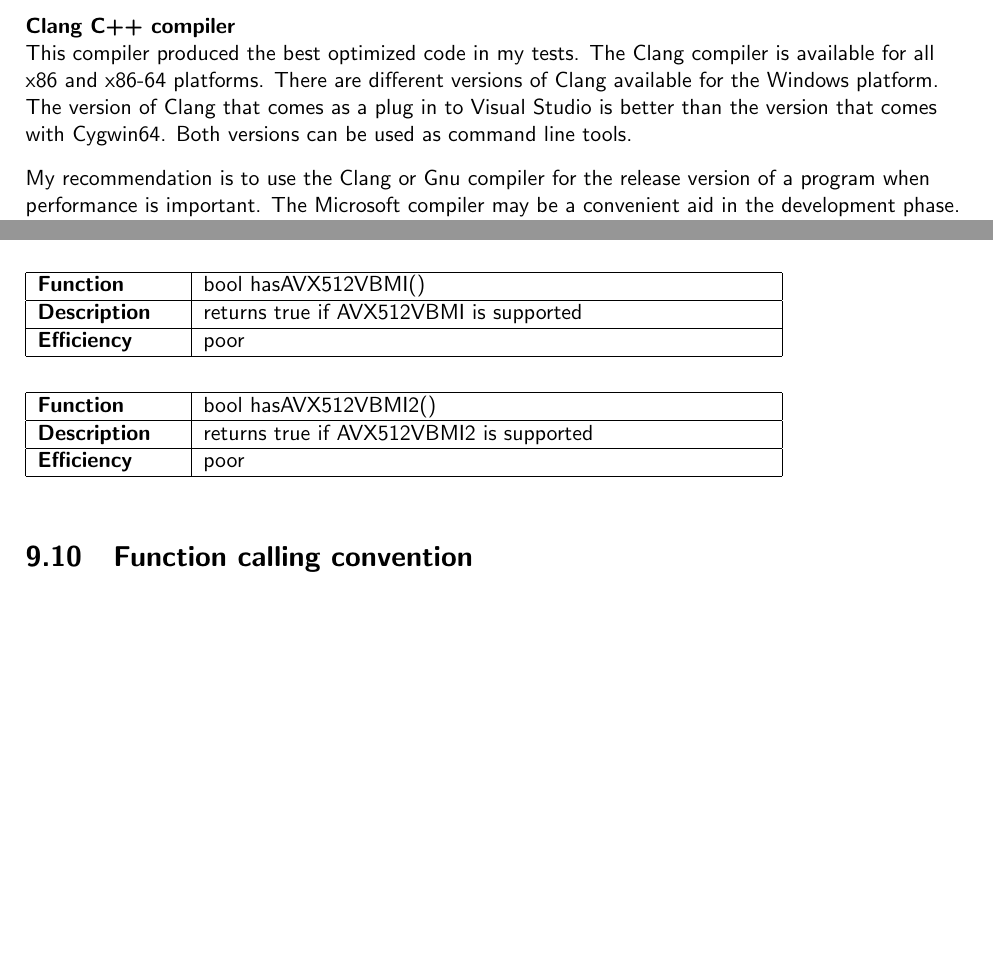
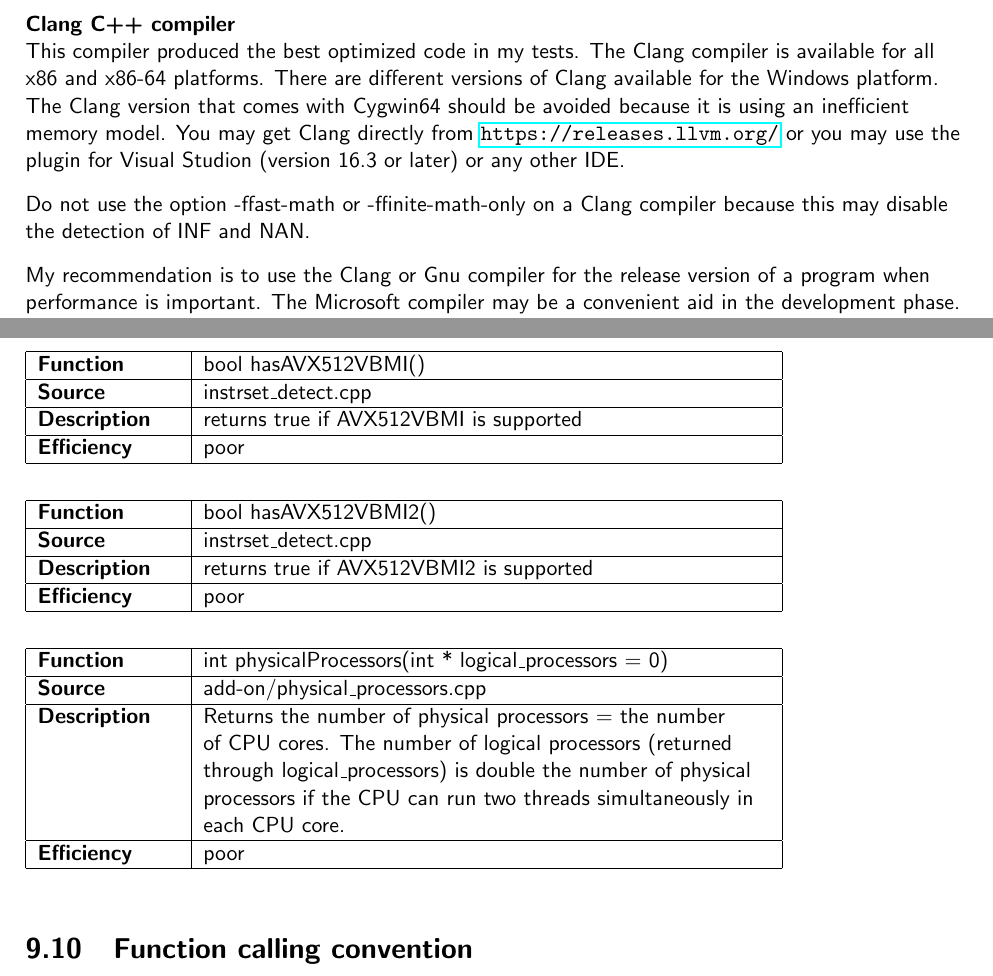
Before and after one commit to vectorclass/manual, a LaTeX document (vcl_manual.tex, which reads vcl_performance.tex): two parts of pages 65 and 76 of 88 before the commit and two parts of pages 65 and 77 of 89 after it, joined at a grey line, cut so that both start at the same text, the shorter picture padded with empty space. The pictures show the PDF file vcl_manual.pdf that the author committed with the source.

Commit message:
Version 2.00.02

```diff
--- a/vcl_performance.tex
+++ b/vcl_performance.tex
@@ -67,6 +67,11 @@
 
 The Microsoft compiler optimizes reasonably well, but not as good as the other compilers. Support for the latest instruction sets is incomplete.
 \vspacesmall
+
+Do not use the option /fp:fast on a Microsoft compiler because
+this may disable the detection of INF and NAN.
+\vspacesmall
+
 
 \textbf{Intel C++ compiler}\\
 The current version of Intel C++ compiler (version 19.0) cannot compile version 2.xx of VCL due to problems with \codei{constexpr} functions. Use version 1.xx of VCL instead if you need to use the Intel compiler.\\
@@ -80,8 +85,15 @@
 This compiler produced very good optimizations in my tests. The Gnu compiler (g++) is available for all x86 and x86-64 platforms. The math functions in the glibc library are sometimes not fully optimized, but this is not a problem if you are using the math functions in VCL.
 \vspacesmall
 
+Do not use the option -ffast-math or -ffinite-math-only on a Gnu compiler because
+this may disable the detection of INF and NAN.
+\vspacesmall
+
 \textbf{Clang C++ compiler}\\
-This compiler produced the best optimized code in my tests. The Clang compiler is available for all x86 and x86-64 platforms. There are different versions of Clang available for the Windows platform. The version of Clang that comes as a plug in to Visual Studio is better than the version that comes with Cygwin64. Both versions can be used as command line tools.
+This compiler produced the best optimized code in my tests. The Clang compiler is available for all x86 and x86-64 platforms. There are different versions of Clang available for the Windows platform. The Clang version that comes with Cygwin64 should be avoided because it is using an inefficient memory model. You may get Clang directly from \url{https://releases.llvm.org/} or you may use the plugin for Visual Studion (version 16.3 or later) or any other IDE.
+\vspacesmall
+
+Do not use the option -ffast-math or -ffinite-math-only on a Clang compiler because this may disable the detection of INF and NAN.
 \vspacesmall
 
 My recommendation is to use the Clang or Gnu compiler for the release version of a program when performance is important. The Microsoft compiler may be a convenient aid in the development phase. The Intel compiler should not be used if the code may run on an AMD processor.
@@ -619,6 +648,7 @@
 \begin{tabular}{|p{25mm}|p{100mm}|}
 \hline
 \bfseries Function & int instrset\_detect() \\ \hline
+\bfseries Source & instrset\_detect.cpp \\ \hline
 \bfseries Description &
 returns one of these values: \newline
 0   = 80386 instruction set \newline
@@ -640,6 +670,7 @@
 \begin{tabular}{|p{25mm}|p{100mm}|}
 \hline
 \bfseries Function & bool hasFMA3() \\ \hline
+\bfseries Source & instrset\_detect.cpp \\ \hline
 \bfseries Description & returns true if FMA3 is supported \\ \hline
  \bfseries Efficiency & poor \\ \hline
 \end{tabular}
@@ -649,6 +680,7 @@
 \begin{tabular}{|p{25mm}|p{100mm}|}
 \hline
 \bfseries Function & bool hasFMA4() \\ \hline
+\bfseries Source & instrset\_detect.cpp \\ \hline
 \bfseries Description & returns true if AMD FMA4 is supported \\ \hline
  \bfseries Efficiency & poor \\ \hline
 \end{tabular}
@@ -658,6 +690,7 @@
 \begin{tabular}{|p{25mm}|p{100mm}|}
 \hline
 \bfseries Function & bool hasXOP() \\ \hline
+\bfseries Source & instrset\_detect.cpp \\ \hline
 \bfseries Description & returns true if AMD XOP is supported \\ \hline
  \bfseries Efficiency & poor \\ \hline
 \end{tabular}
@@ -667,6 +700,7 @@
 \begin{tabular}{|p{25mm}|p{100mm}|}
 \hline
 \bfseries Function & bool hasAVX512ER() \\ \hline
+\bfseries Source & instrset\_detect.cpp \\ \hline
 \bfseries Description & returns true if AVX512ER is supported \\ \hline
  \bfseries Efficiency & poor \\ \hline
 \end{tabular}
@@ -675,6 +709,7 @@
 \begin{tabular}{|p{25mm}|p{100mm}|}
 \hline
 \bfseries Function & bool hasAVX512VBMI() \\ \hline
+\bfseries Source & instrset\_detect.cpp \\ \hline
 \bfseries Description & returns true if AVX512VBMI is supported \\ \hline
  \bfseries Efficiency & poor \\ \hline
 \end{tabular}
@@ -683,7 +718,20 @@
 \begin{tabular}{|p{25mm}|p{100mm}|}
 \hline
 \bfseries Function & bool hasAVX512VBMI2() \\ \hline
+\bfseries Source & instrset\_detect.cpp \\ \hline
 \bfseries Description & returns true if AVX512VBMI2 is supported \\ \hline
+ \bfseries Efficiency & poor \\ \hline
+\end{tabular}
+\vspacebig
+
+\label{physicalProcessors}
+\begin{tabular}{|p{25mm}|p{100mm}|}
+\hline
+\bfseries Function & int physicalProcessors(int * logical\_processors = 0) \\ \hline
+\bfseries Source & add-on/physical\_processors.cpp \\ \hline
+\bfseries Description & Returns the number of physical processors = the number of
+CPU cores. The number of logical processors (returned through
+logical\_processors) is double the number of physical processors if the CPU can run two threads simultaneously in each CPU core. \\ \hline
  \bfseries Efficiency & poor \\ \hline
 \end{tabular}
 \vspacebig
```
Also changed, not shown: vcl_file_list.tex (+1 -1 lines), vcl_float_behavior.tex (+1 -1 lines), vcl_manual.pdf, vcl_performance.tex (25 more changed lines).
